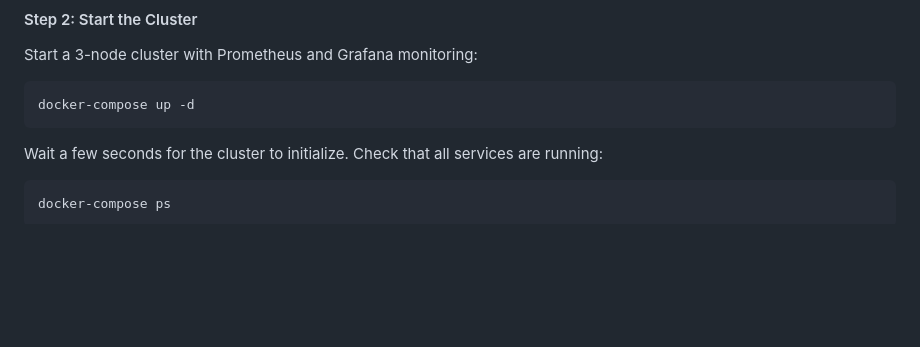
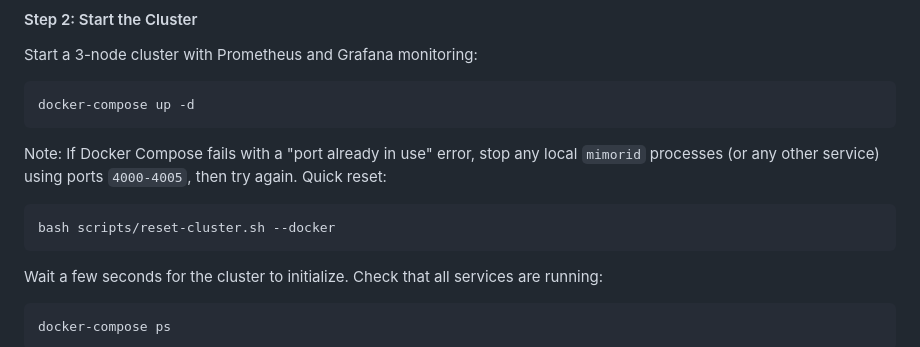
Before and after one commit to jerkeyray/mimori, a Markdown page: README.md, the part around the change. Drawn GitHub-style; blank space fills up the shorter version.

Commit message:
add troubleshooting instructions to readme

````diff
--- a/README.md
+++ b/README.md
@@ -100,6 +100,12 @@ Start a 3-node cluster with Prometheus and Grafana monitoring:
 
 ```bash
 docker-compose up -d
+```
+
+Note: If Docker Compose fails with a "port already in use" error, stop any local `mimorid` processes (or any other service) using ports `4000-4005`, then try again. Quick reset:
+
+```bash
+bash scripts/reset-cluster.sh --docker
 ```
 
 Wait a few seconds for the cluster to initialize. Check that all services are running:
````
